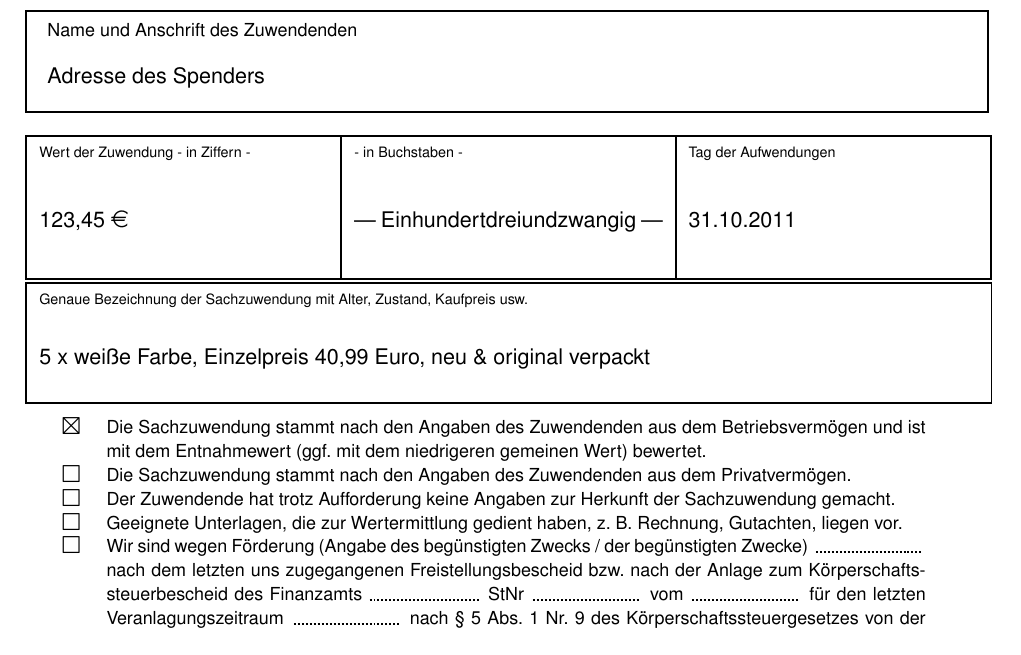
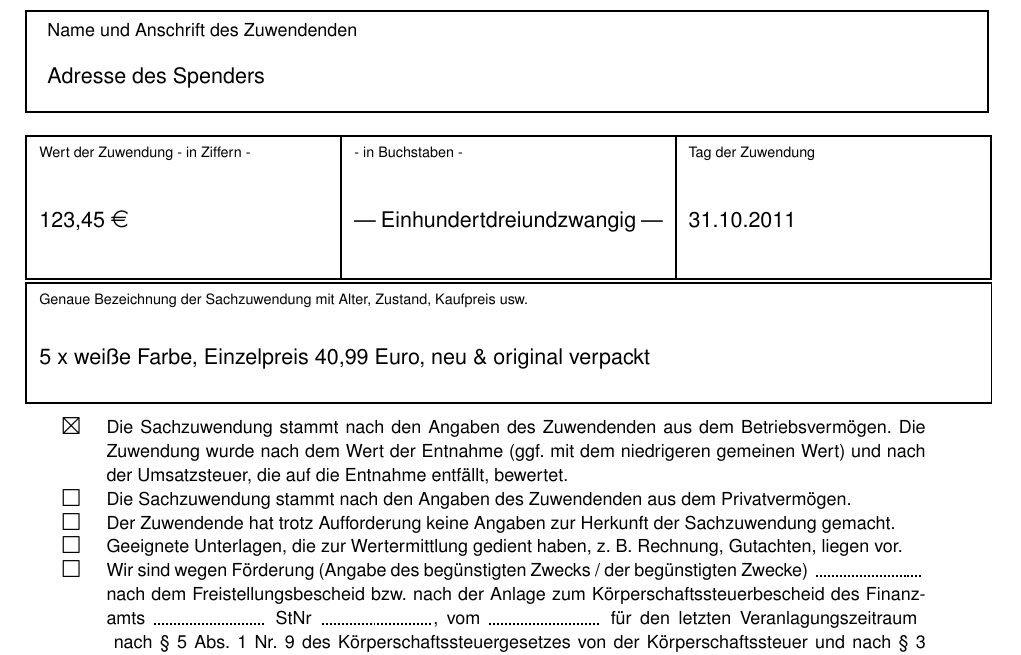
Before and after one commit to UweZiegenhagen/spendenquittungen-mit-latex, a LaTeX document (Zuwendungsbestätigung_Sachzuwendung.tex): part of the page, cut so that both start at the same text. Compiled offline with pdfLaTeX.

Commit message:
einige Anpassungen am Text der Sachzuwendung.

```diff
--- a/Zuwendungsbestätigung_Sachzuwendung.tex
+++ b/Zuwendungsbestätigung_Sachzuwendung.tex
@@ -59,7 +59,7 @@ im Sinne des § 10b des Einkommensteuergesetzes an eine der in § 5 Abs. 1 Nr. 9
 \MyFormBox[0.2cm]{Name und Anschrift des Zuwendenden}{Adresse des Spenders}
 
 \begin{tabu}{|[1pt]p{0.3\textwidth}|[1pt]p{0.32\textwidth} |[1pt]p{0.3\textwidth}|[1pt]} \tabucline[1pt]{-}
-\scriptsize Wert der Zuwendung - in Ziffern - & \scriptsize- in Buchstaben - & \scriptsize Tag der Aufwendungen \\
+\scriptsize Wert der Zuwendung - in Ziffern - & \scriptsize- in Buchstaben - & \scriptsize Tag der Zuwendung \\
 \vspace*{1em} & & \\
 123,45 \euro & --- Einhundertdreiundzwangig --- &  31.10.2011 \\
 \vspace*{1em} & & \\ \tabucline[1pt]{-}
@@ -74,11 +74,12 @@ im Sinne des § 10b des Einkommensteuergesetzes an eine der in § 5 Abs. 1 Nr. 9
 
 {\footnotesize
 \begin{tabular}{cp{0.85\textwidth}}
-\hspace{1em} \marked & Die Sachzuwendung stammt nach den Angaben des Zuwendenden aus dem Betriebsvermögen und ist mit dem Entnahmewert (ggf. mit dem niedrigeren gemeinen Wert) bewertet. \\
+\hspace{1em} \marked & Die Sachzuwendung stammt nach den Angaben des Zuwendenden aus dem Betriebsvermögen. Die Zuwendung wurde nach dem Wert der Entnahme (ggf. mit dem niedrigeren gemeinen Wert) und nach der Umsatzsteuer, die auf die Entnahme entfällt, bewertet. \\
 \hspace{1em} \notmarked & Die Sachzuwendung stammt nach den Angaben des Zuwendenden aus dem Privatvermögen.  \\
 \hspace{1em} \notmarked & Der Zuwendende hat trotz Aufforderung keine Angaben zur Herkunft der Sachzuwendung gemacht. \\
 \hspace{1em} \notmarked & Geeignete Unterlagen, die zur Wertermittlung gedient haben, z. B. Rechnung, Gutachten, liegen vor. \\
-\hspace{1em} \notmarked & Wir sind wegen Förderung (Angabe des begünstigten Zwecks / der begünstigten Zwecke) \hdashrule{2cm}{1pt}{1pt}  nach dem letzten uns zugegangenen Freistellungsbescheid bzw. nach der Anlage zum Körperschaftssteuerbescheid des Finanzamts \hdashrule{2cm}{1pt}{1pt} StNr \hdashrule{2cm}{1pt}{1pt} vom \hdashrule{2cm}{1pt}{1pt} für den letzten Veranlagungszeitraum \hdashrule{2cm}{1pt}{1pt} nach §~5 Abs. 1 Nr.~9 des Körperschaftssteuergesetzes von der Körperschaftssteuer und nach §~3 Nr.~6 des Gewerbesteuergesetzes von der Gewerbesteuer befreit. \\
+\hspace{1em} \notmarked & Wir sind wegen Förderung (Angabe des begünstigten Zwecks / der begünstigten Zwecke) \hdashrule{2cm}{1pt}{1pt}  nach dem Freistellungsbescheid bzw. nach der Anlage zum Körperschaftssteuerbescheid des Finanzamts \hdashrule{2cm}{1pt}{1pt} StNr \hdashrule{2cm}{1pt}{1pt},  vom \hdashrule{2cm}{1pt}{1pt} für den letzten Veranlagungszeitraum \hdashrule{2cm}{1pt}{1pt} nach §~5 Abs. 1 Nr.~9 des Körperschaftssteuergesetzes von der Körperschaftssteuer und nach §~3 Nr.~6 des Gewerbesteuergesetzes von der Gewerbesteuer befreit. \\
+
 \hspace{1em} \notmarked & Die Einhaltung der satzungsmäßigen Voraussetzungen nach den §§ 51, 59, 60 und 61 AO wurde vom Finanzamt \hdashrule{2cm}{1pt}{1pt} StNr. \hdashrule{2cm}{1pt}{1pt} mit Bescheid vom\hdashrule{2cm}{1pt}{1pt} nach § 60 AO gesondert festgestellt. Wir fördern nach unserer Satzung (Angabe des begünstigten Zwecks / der begünstigten Zwecke) \hdashrule{2cm}{1pt}{1pt}
 \end{tabular}}
 
```
Also changed, not shown: Zuwendungsbestätigung_Sachzuwendung.pdf.
